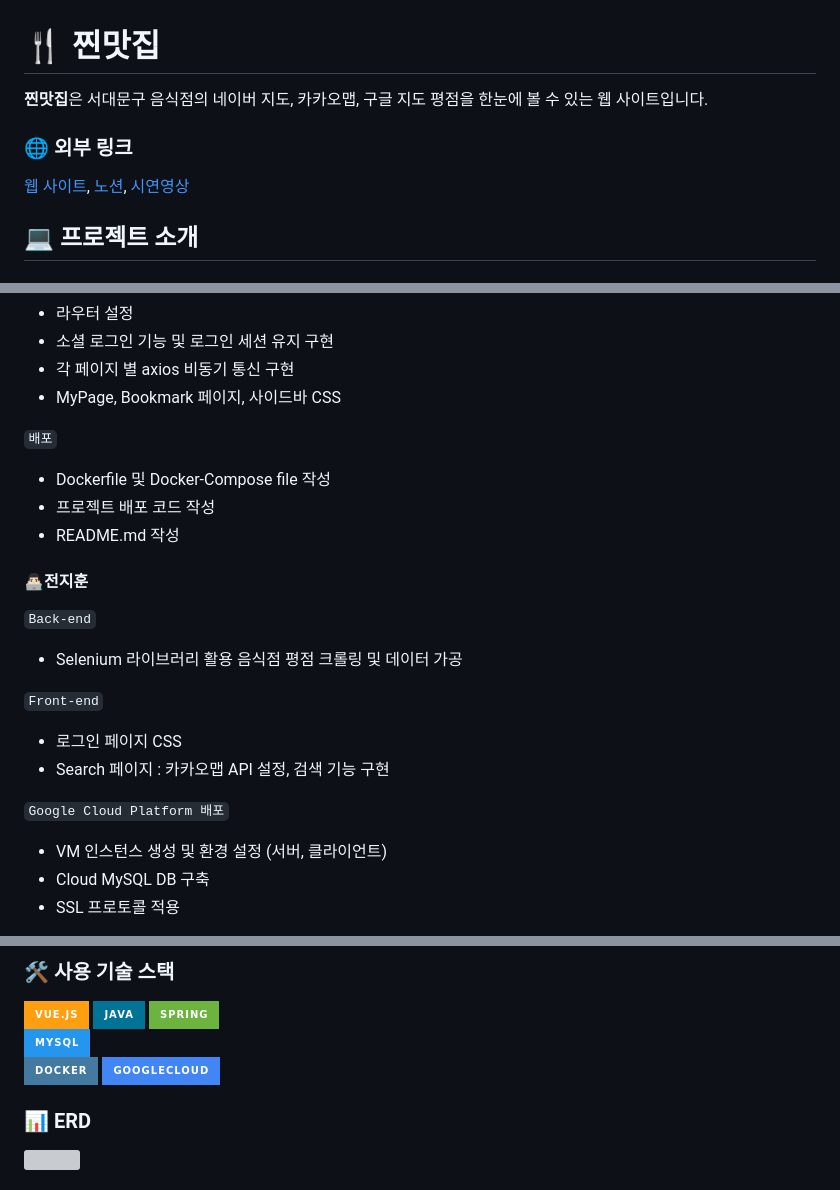
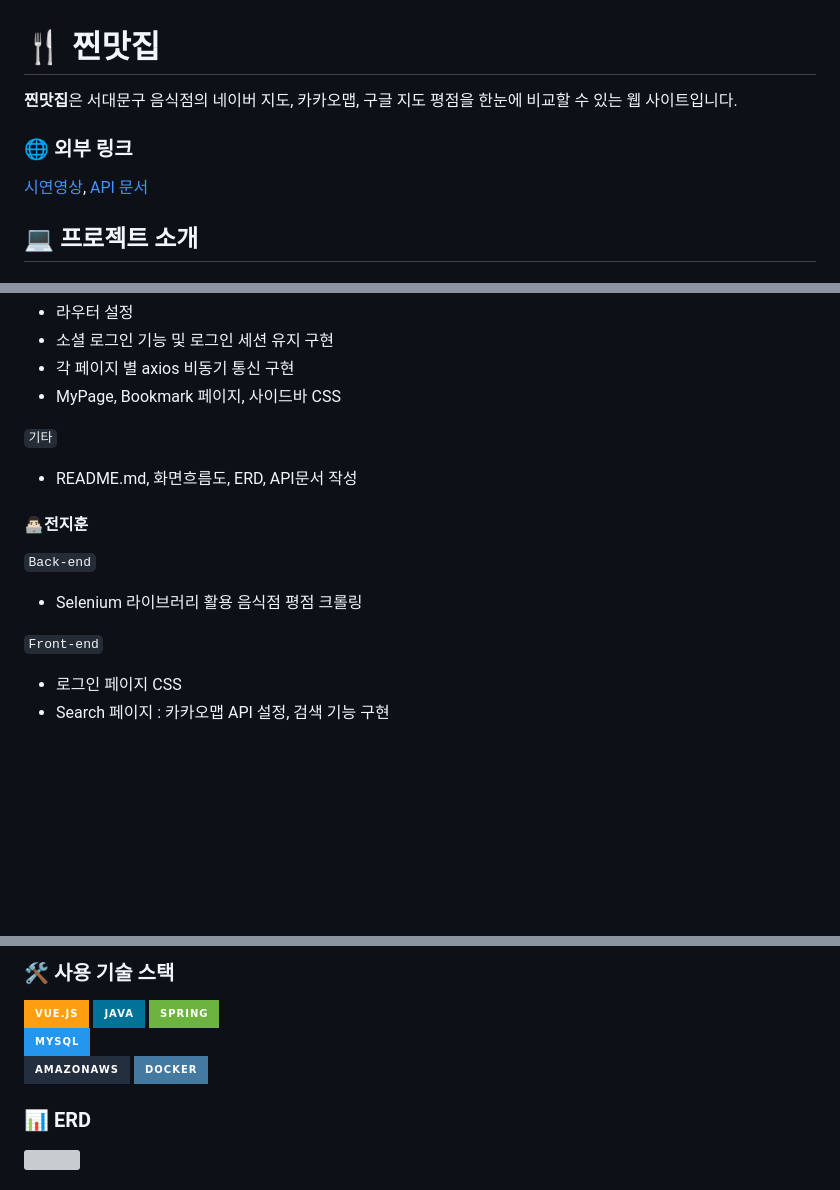
Before and after one commit to yoonjungit/matjib, a Markdown page: README.md, 3 parts joined by grey strips. GitHub-like rendering; badges without logos; blank space fills up the shorter version; grey boxes are pictures that could not be loaded.

```diff
--- a/README.md
+++ b/README.md
@@ -1,10 +1,10 @@
 # 🍴 찐맛집
 
-**찐맛집**은 서대문구 음식점의 네이버 지도, 카카오맵, 구글 지도 평점을 한눈에 볼 수 있는 웹 사이트입니다.
+**찐맛집**은 서대문구 음식점의 네이버 지도, 카카오맵, 구글 지도 평점을 한눈에 비교할 수 있는 웹 사이트입니다.
 
 ### 🌐 외부 링크
 
-[웹 사이트](https://jjuniv.site), [노션](https://animated-index-cb7.notion.site/b5732366cf934f83b4d9e11024ab3cd9), [시연영상](https://youtu.be/pIJAG51Do8Q)
+[시연영상](https://youtu.be/NYqBJD9zSZQ), [API 문서](https://animated-index-cb7.notion.site/c337bae2bc574981880fb717723e01ee?v=3502ec2f6d6c4ef99db04827e3adc14b)
 
 ## 💻 프로젝트 소개
 
@@ -66,24 +66,18 @@
   - 각 페이지 별 axios 비동기 통신 구현
   - MyPage, Bookmark 페이지, 사이드바 CSS
 
-  `배포`
-  - Dockerfile 및 Docker-Compose file 작성
-  - 프로젝트 배포 코드 작성
-  - README.md 작성
+
+  `기타`
+  - README.md, 화면흐름도, ERD, API문서 작성
 
 #### 👨🏻‍💻전지훈
 
   `Back-end`
-  - Selenium 라이브러리 활용 음식점 평점 크롤링 및 데이터 가공
+  - Selenium 라이브러리 활용 음식점 평점 크롤링
 
    `Front-end`
   - 로그인 페이지 CSS
   - Search 페이지 : 카카오맵 API 설정, 검색 기능 구현
 
-  `Google Cloud Platform 배포`
-  - VM 인스턴스 생성 및 환경 설정 (서버, 클라이언트)
-  - Cloud MySQL DB 구축
-  - SSL 프로토콜 적용
-
 ### 🛠️ 사용 기술 스택
 
@@ -95,10 +88,9 @@
 </div><div>
   <img src="https://img.shields.io/badge/mysql-2496ED?style=for-the-badge&logo=mysql&logoColor=white">
 </div><div>
-  <img src="https://img.shields.io/badge/docker-4479A1?style=for-the-badge&logo=docker&logoColor=white">
-  <img src="https://img.shields.io/badge/googlecloud-4285F4?style=for-the-badge&logo=googlecloud&logoColor=white">
+<img src="https://img.shields.io/badge/amazonaws-232F3E?style=for-the-badge&logo=amazonaws&logoColor=white">
+<img src="https://img.shields.io/badge/docker-4479A1?style=for-the-badge&logo=docker&logoColor=white">
 </div>
-</p>
 
 ### 📊 ERD
 
```
Also changed, not shown: other parts of README.md (+0 -1 lines).
